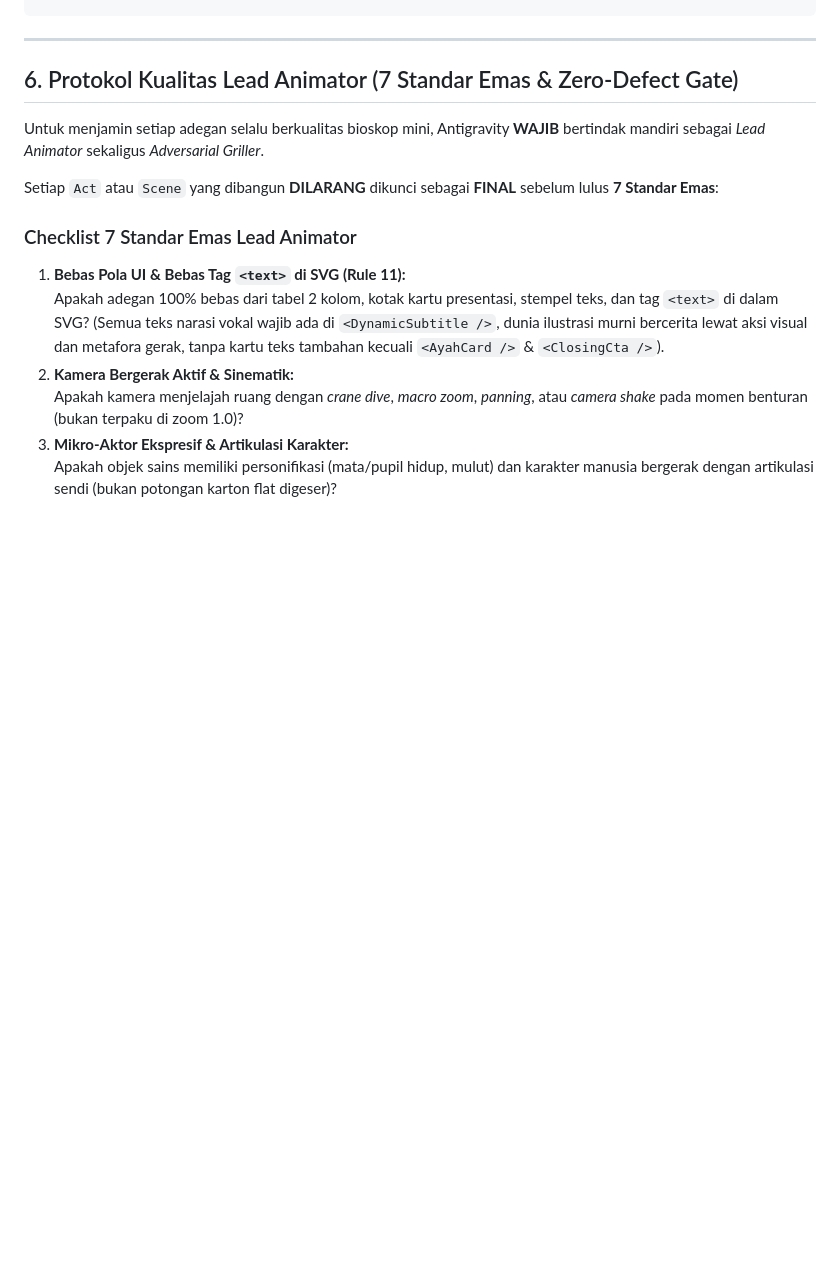
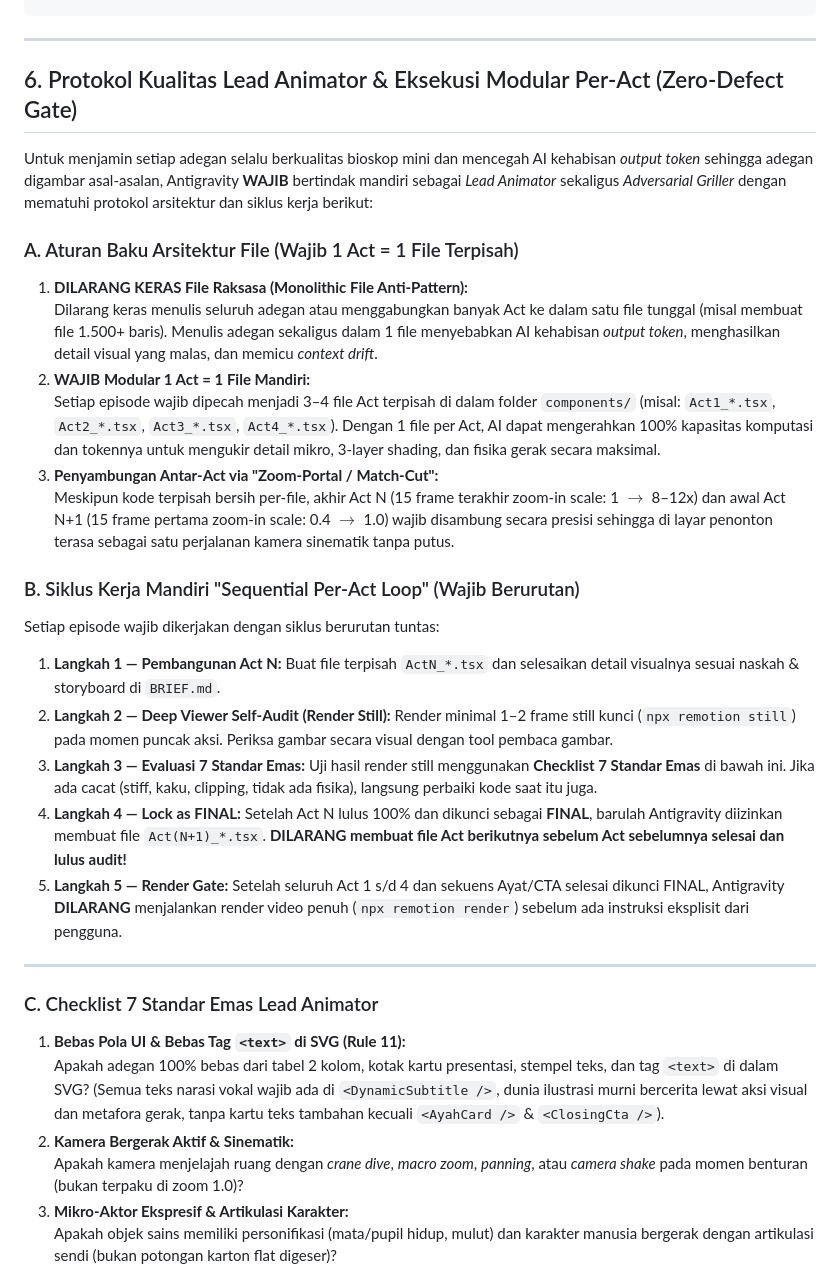
Before and after one commit to danisetiawan31/ada-di-quran, a Markdown page: PROJECT_SSOT.md, the part around the change. GitHub-like rendering; blank space fills up the shorter version.

Commit message:
docs(ssot): enforce mandatory 1 Act per file rule and sequential per-act loop

```diff
--- a/PROJECT_SSOT.md
+++ b/PROJECT_SSOT.md
@@ -167,13 +167,29 @@ D:\Dokumen\yt/
 
 ---
 
-## 6. Protokol Kualitas Lead Animator (7 Standar Emas & Zero-Defect Gate)
+## 6. Protokol Kualitas Lead Animator & Eksekusi Modular Per-Act (Zero-Defect Gate)
 
-Untuk menjamin setiap adegan selalu berkualitas bioskop mini, Antigravity **WAJIB** bertindak mandiri sebagai *Lead Animator* sekaligus *Adversarial Griller*.
+Untuk menjamin setiap adegan selalu berkualitas bioskop mini dan mencegah AI kehabisan *output token* sehingga adegan digambar asal-asalan, Antigravity **WAJIB** bertindak mandiri sebagai *Lead Animator* sekaligus *Adversarial Griller* dengan mematuhi protokol arsitektur dan siklus kerja berikut:
 
-Setiap `Act` atau `Scene` yang dibangun **DILARANG** dikunci sebagai **FINAL** sebelum lulus **7 Standar Emas**:
+### A. Aturan Baku Arsitektur File (Wajib 1 Act = 1 File Terpisah)
+1. **DILARANG KERAS File Raksasa (Monolithic File Anti-Pattern):**
+   Dilarang keras menulis seluruh adegan atau menggabungkan banyak Act ke dalam satu file tunggal (misal membuat file 1.500+ baris). Menulis adegan sekaligus dalam 1 file menyebabkan AI kehabisan *output token*, menghasilkan detail visual yang malas, dan memicu *context drift*.
+2. **WAJIB Modular 1 Act = 1 File Mandiri:**
+   Setiap episode wajib dipecah menjadi 3–4 file Act terpisah di dalam folder `components/` (misal: `Act1_*.tsx`, `Act2_*.tsx`, `Act3_*.tsx`, `Act4_*.tsx`). Dengan 1 file per Act, AI dapat mengerahkan 100% kapasitas komputasi dan tokennya untuk mengukir detail mikro, 3-layer shading, dan fisika gerak secara maksimal.
+3. **Penyambungan Antar-Act via "Zoom-Portal / Match-Cut":**
+   Meskipun kode terpisah bersih per-file, akhir Act N (15 frame terakhir zoom-in scale: 1 $\rightarrow$ 8–12x) dan awal Act N+1 (15 frame pertama zoom-in scale: 0.4 $\rightarrow$ 1.0) wajib disambung secara presisi sehingga di layar penonton terasa sebagai satu perjalanan kamera sinematik tanpa putus.
 
-### Checklist 7 Standar Emas Lead Animator
+### B. Siklus Kerja Mandiri "Sequential Per-Act Loop" (Wajib Berurutan)
+Setiap episode wajib dikerjakan dengan siklus berurutan tuntas:
+1. **Langkah 1 — Pembangunan Act N:** Buat file terpisah `ActN_*.tsx` dan selesaikan detail visualnya sesuai naskah & storyboard di `BRIEF.md`.
+2. **Langkah 2 — Deep Viewer Self-Audit (Render Still):** Render minimal 1–2 frame still kunci (`npx remotion still`) pada momen puncak aksi. Periksa gambar secara visual dengan tool pembaca gambar.
+3. **Langkah 3 — Evaluasi 7 Standar Emas:** Uji hasil render still menggunakan **Checklist 7 Standar Emas** di bawah ini. Jika ada cacat (stiff, kaku, clipping, tidak ada fisika), langsung perbaiki kode saat itu juga.
+4. **Langkah 4 — Lock as FINAL:** Setelah Act N lulus 100% dan dikunci sebagai **FINAL**, barulah Antigravity diizinkan membuat file `Act(N+1)_*.tsx`. **DILARANG membuat file Act berikutnya sebelum Act sebelumnya selesai dan lulus audit!**
+5. **Langkah 5 — Render Gate:** Setelah seluruh Act 1 s/d 4 dan sekuens Ayat/CTA selesai dikunci FINAL, Antigravity **DILARANG** menjalankan render video penuh (`npx remotion render`) sebelum ada instruksi eksplisit dari pengguna.
+
+---
+
+### C. Checklist 7 Standar Emas Lead Animator
 1. **Bebas Pola UI & Bebas Tag `<text>` di SVG (Rule 11):**
    Apakah adegan 100% bebas dari tabel 2 kolom, kotak kartu presentasi, stempel teks, dan tag `<text>` di dalam SVG? (Semua teks narasi vokal wajib ada di `<DynamicSubtitle />`, dunia ilustrasi murni bercerita lewat aksi visual dan metafora gerak, tanpa kartu teks tambahan kecuali `<AyahCard />` & `<ClosingCta />`).
 2. **Kamera Bergerak Aktif & Sinematik:**
```
